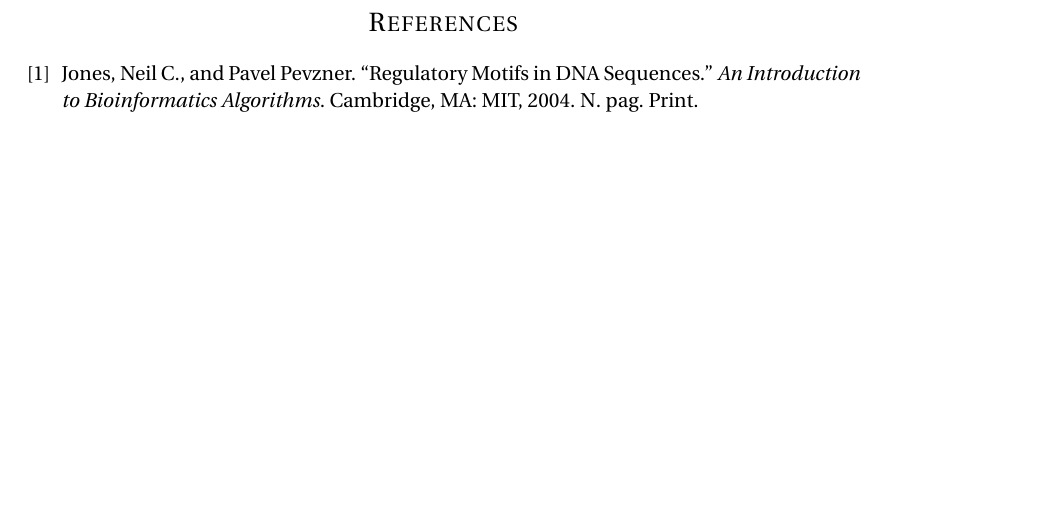
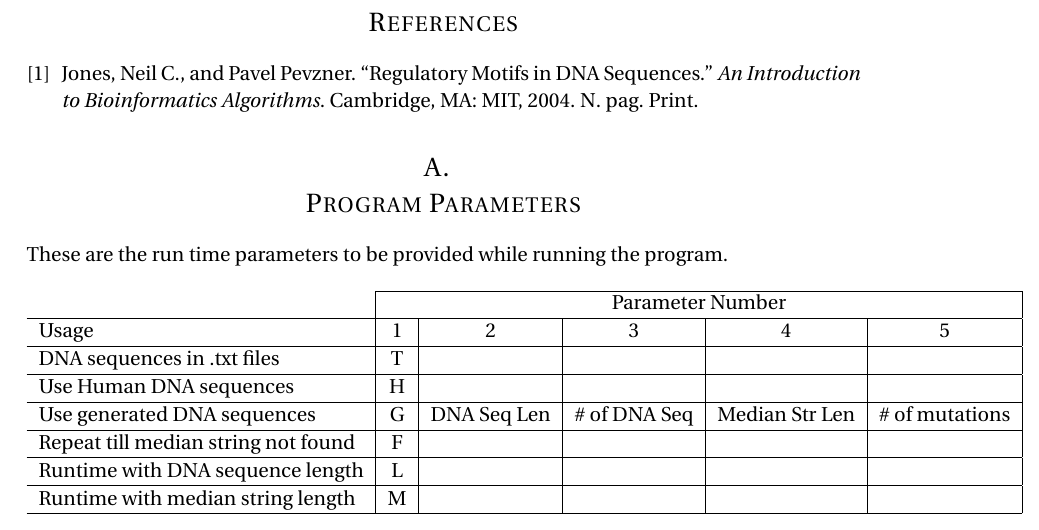
Before and after one commit to gopalmenon/Median-String-Problem, a LaTeX problem sheet (Report/Assignment 3.tex): part of page 2 of 4 before the commit and part of page 5 of 5 after it, cut so that both start at the same text, the shorter picture padded with empty space. Compiled offline with pdfLaTeX.

Commit message:
Finished report.

```diff
--- a/Report/Assignment 3.tex
+++ b/Report/Assignment 3.tex
@@ -52,7 +52,7 @@
 \usepackage{csquotes}
 \usepackage{flexisym}
 \usepackage{algorithm,algpseudocode}
-
+\usepackage[toc,page]{appendix}
 \newcommand\Mycomb[2][n]{\prescript{#1\mkern-0.5mu}{}C_{#2}}
 
 \counterwithout{figure}{section}
@@ -150,4 +182,29 @@ Jones, Neil C., and Pavel Pevzner. \enquote{Regulatory Motifs in DNA Sequences.}
 
 \end{thebibliography}
 
+\appendix
+\section{\\Program Parameters} \label{App:AppendixA}
+
+These are the run time parameters to be provided while running the program.\\
+
+\begin{tabular}{ l | c | c | c | c | c | }
+\cline{2-6}
+  & \multicolumn{5}{| c |}{ Parameter Number} \\
+  \hline
+  Usage &1 & 2 & 3 & 4 & 5 \\
+  \hline
+  DNA sequences in .txt files &T &    &   &   &   \\
+  \hline
+  Use Human DNA sequences  &H &    &   &   &   \\
+  \hline
+  Use generated DNA sequences  &G & DNA Seq Len  &  \# of DNA Seq &  Median Str Len &  \# of mutations \\
+  \hline
+  Repeat till median string not found  &F &    &   &   &   \\
+  \hline
+  Runtime with DNA sequence length  &L &    &   &   &   \\
+ \hline
+  Runtime with median string length  &M &    &   &   &   \\
+   \hline
+\end{tabular}
+
 \end{document}
```
Also changed, not shown: Report/Assignment 3.pdf, Report/Assignment 3.tex (78 more changed lines), 4 other files.
